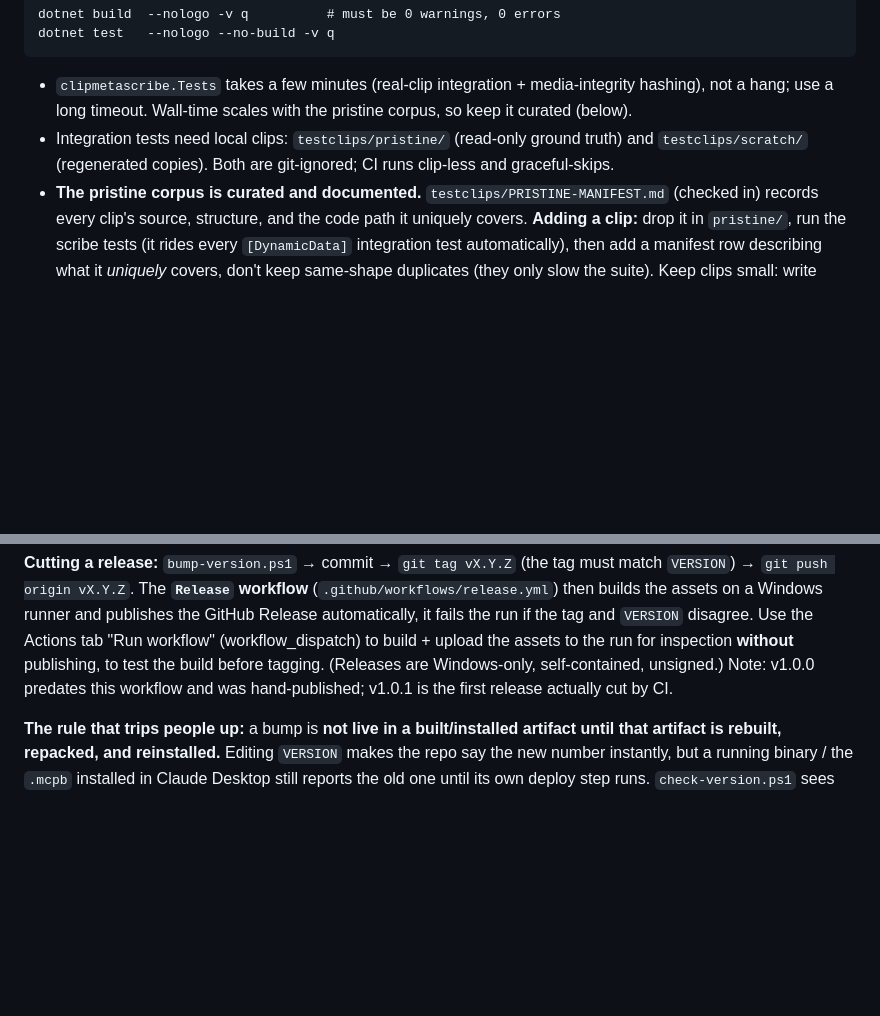
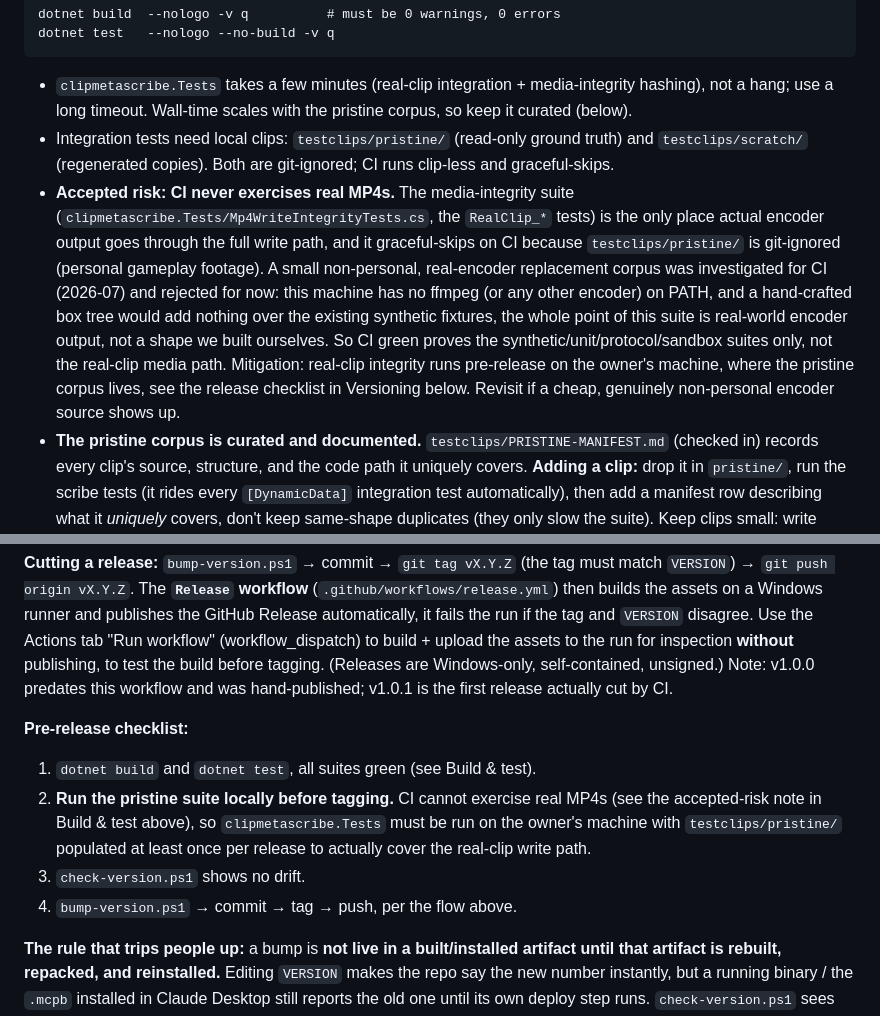
Before and after one commit to srfinch17/peckworks-clipmeta, a Markdown page: CLAUDE.md, 2 parts joined by grey strips. Drawn GitHub-style; blank space fills up the shorter version.

Commit message:
docs: document the accepted real-clip CI coverage risk
Investigated committing a small non-personal real-encoder clip corpus
for CI (task D3): no ffmpeg or other encoder is on this machine, and a
hand-crafted box tree adds nothing over the existing synthetic
fixtures. Documenting the accepted risk instead: CI never exercises
real MP4s, and adding a pre-release checklist item to run the pristine
suite locally before tagging.

```diff
--- a/CLAUDE.md
+++ b/CLAUDE.md
@@ -73,6 +73,7 @@ dotnet test   --nologo --no-build -v q
 
 - `clipmetascribe.Tests` takes a few minutes (real-clip integration + media-integrity hashing), not a hang; use a long timeout. Wall-time scales with the pristine corpus, so keep it curated (below).
 - Integration tests need local clips: `testclips/pristine/` (read-only ground truth) and `testclips/scratch/` (regenerated copies). Both are git-ignored; CI runs clip-less and graceful-skips.
+- **Accepted risk: CI never exercises real MP4s.** The media-integrity suite (`clipmetascribe.Tests/Mp4WriteIntegrityTests.cs`, the `RealClip_*` tests) is the only place actual encoder output goes through the full write path, and it graceful-skips on CI because `testclips/pristine/` is git-ignored (personal gameplay footage). A small non-personal, real-encoder replacement corpus was investigated for CI (2026-07) and rejected for now: this machine has no ffmpeg (or any other encoder) on PATH, and a hand-crafted box tree would add nothing over the existing synthetic fixtures, the whole point of this suite is real-world encoder output, not a shape we built ourselves. So CI green proves the synthetic/unit/protocol/sandbox suites only, not the real-clip media path. Mitigation: real-clip integrity runs pre-release on the owner's machine, where the pristine corpus lives, see the release checklist in Versioning below. Revisit if a cheap, genuinely non-personal encoder source shows up.
 - **The pristine corpus is curated and documented.** `testclips/PRISTINE-MANIFEST.md` (checked in) records every clip's source, structure, and the code path it uniquely covers. **Adding a clip:** drop it in `pristine/`, run the scribe tests (it rides every `[DynamicData]` integration test automatically), then add a manifest row describing what it *uniquely* covers, don't keep same-shape duplicates (they only slow the suite). Keep clips small: write correctness is structural, not size-driven (64-bit `co64`/`largesize` is the only size-gated path and triggers at 4 GB, covered synthetically, not by giant clips). See `docs/superpowers/specs/2026-06-15-pristine-test-corpus-baseline-design.md`.
 - **New machine?** If restore fails with `NU1100`, the machine likely has no NuGet source. Run:
   `dotnet nuget add source https://api.nuget.org/v3/index.json -n nuget.org`
@@ -95,6 +96,12 @@ Tools (`tools/`):
 
 **Cutting a release:** `bump-version.ps1` → commit → `git tag vX.Y.Z` (the tag must match `VERSION`) → `git push origin vX.Y.Z`. The **`Release` workflow** (`.github/workflows/release.yml`) then builds the assets on a Windows runner and publishes the GitHub Release automatically, it fails the run if the tag and `VERSION` disagree. Use the Actions tab "Run workflow" (workflow_dispatch) to build + upload the assets to the run for inspection **without** publishing, to test the build before tagging. (Releases are Windows-only, self-contained, unsigned.) Note: v1.0.0 predates this workflow and was hand-published; v1.0.1 is the first release actually cut by CI.
 
+**Pre-release checklist:**
+1. `dotnet build` and `dotnet test`, all suites green (see Build & test).
+2. **Run the pristine suite locally before tagging.** CI cannot exercise real MP4s (see the accepted-risk note in Build & test above), so `clipmetascribe.Tests` must be run on the owner's machine with `testclips/pristine/` populated at least once per release to actually cover the real-clip write path.
+3. `check-version.ps1` shows no drift.
+4. `bump-version.ps1` → commit → tag → push, per the flow above.
+
 **The rule that trips people up:** a bump is **not live in a built/installed artifact until that artifact is rebuilt, repacked, and reinstalled.** Editing `VERSION` makes the repo say the new number instantly, but a running binary / the `.mcpb` installed in Claude Desktop still reports the old one until its own deploy step runs. `check-version.ps1` sees the *repo-built* exe, not what Desktop is running, the installed bundle is verified by reinstalling. (Reset to **1.0.0** for the first public release; pass-N remains the stable feature id, and 1.0.0 supersedes the internal 1.0–1.6 bundle versions.)
 
 ---
```
